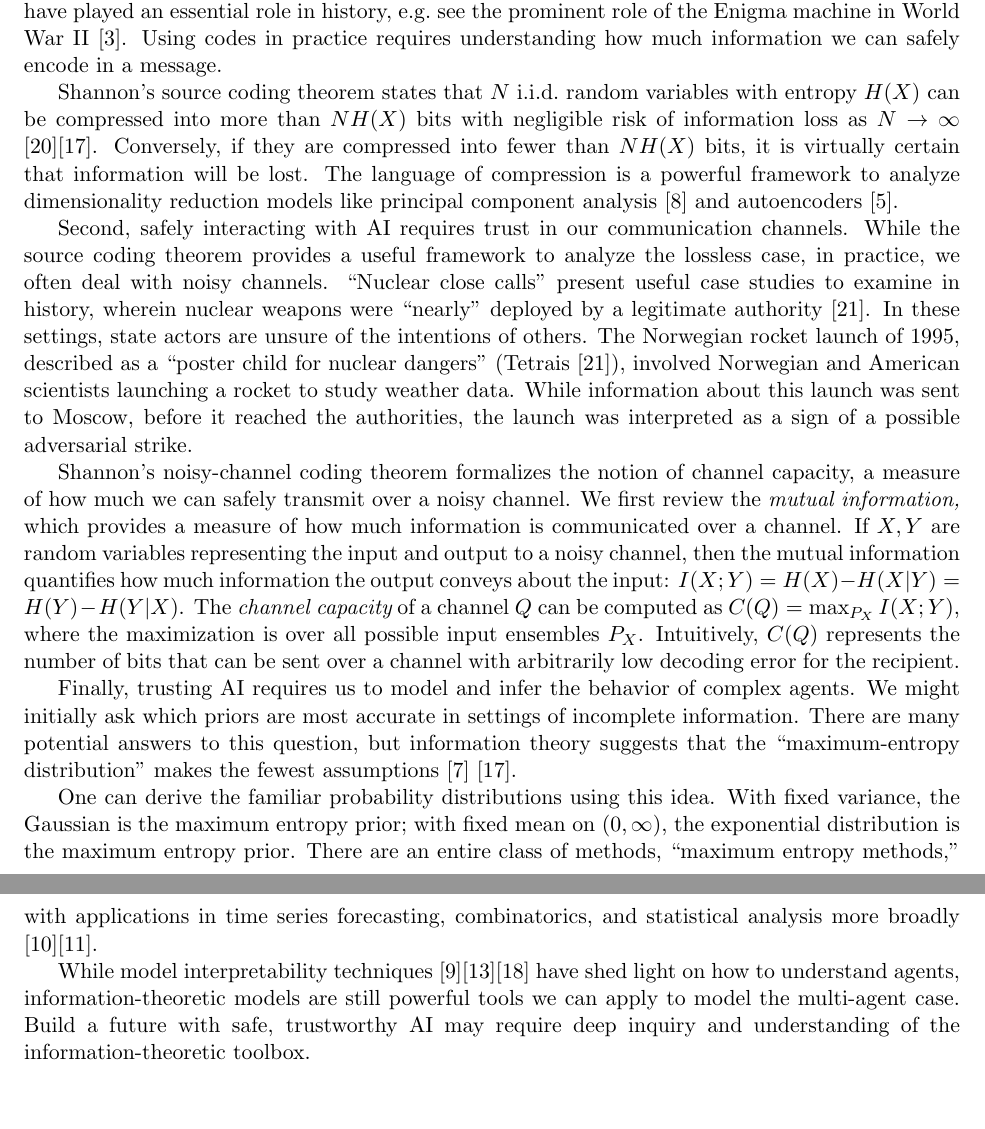
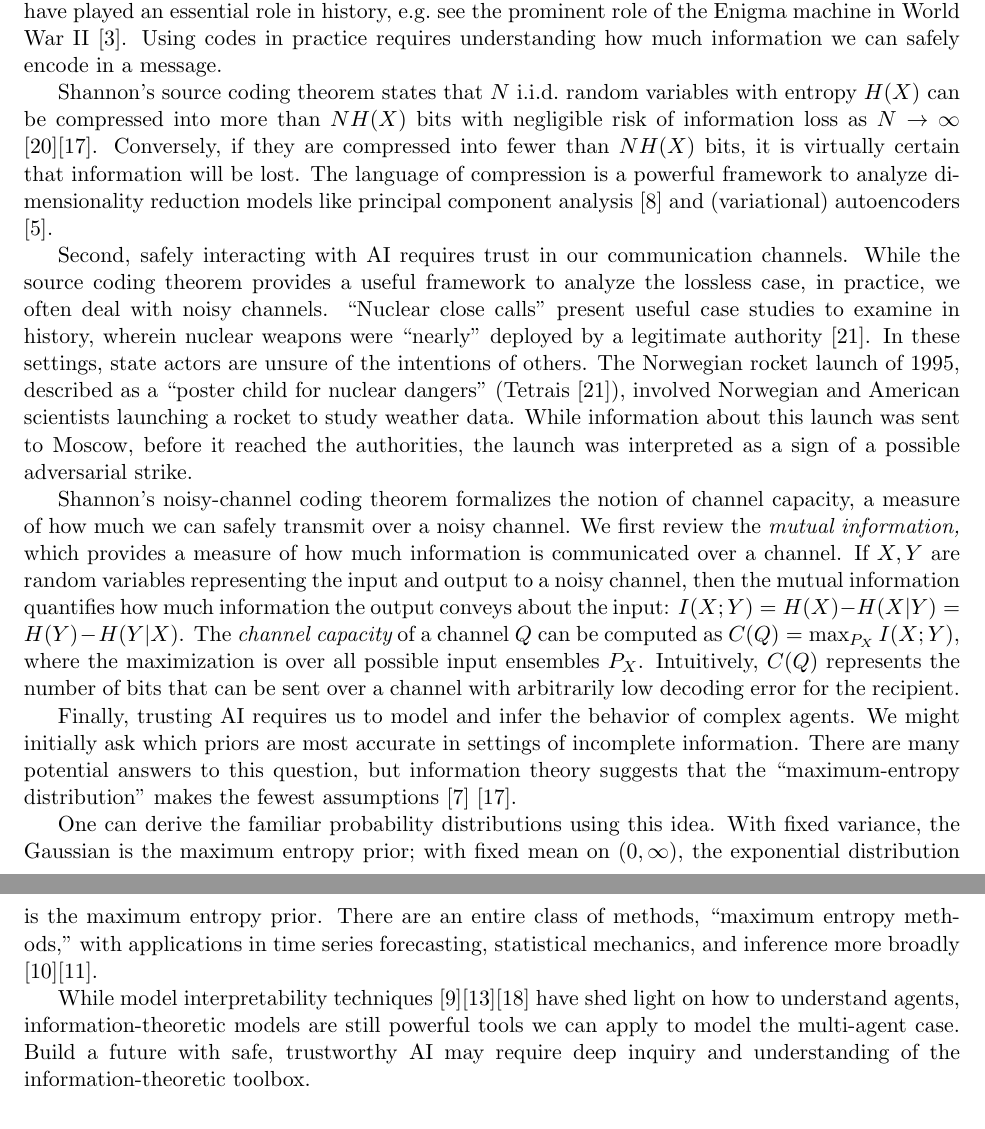
Before and after one commit to acganesh/entropy, a LaTeX document (information-theoretic-trust/information-theoretic-trust.tex): two parts of pages 1 and 2 of 4, joined at a grey line, cut so that both start at the same text. Compiled offline with pdfLaTeX.

Commit message:
phrasing

```diff
--- a/information-theoretic-trust/information-theoretic-trust.tex
+++ b/information-theoretic-trust/information-theoretic-trust.tex
@@ -28,7 +28,7 @@ There are three core facets of ``information-theoretic trust'': {\it compression
 
 First, compression plays a critical role in safe interaction with an ensemble of agents.  Codes have played an essential role in history, e.g.\ see the prominent role of the Enigma machine in World War II \cite{booss2003mathematics}.  Using codes in practice requires understanding how much information we can safely encode in a message.
 
-Shannon's source coding theorem states that $N$ i.i.d.\ random variables with entropy $H(X)$ can be compressed into more than $N H(X)$ bits with negligible risk of information loss as $N \to \infty$ \cite{shannon1948mathematical}\cite{mackay2003information}.  Conversely, if they are compressed into fewer than $N H(X)$ bits, it is virtually certain that information will be lost.  The language of compression is a powerful framework to analyze dimensionality reduction models like principal component analysis \cite{geiger2012relative} and autoencoders \cite{doersch2016tutorial}.
+Shannon's source coding theorem states that $N$ i.i.d.\ random variables with entropy $H(X)$ can be compressed into more than $N H(X)$ bits with negligible risk of information loss as $N \to \infty$ \cite{shannon1948mathematical}\cite{mackay2003information}.  Conversely, if they are compressed into fewer than $N H(X)$ bits, it is virtually certain that information will be lost.  The language of compression is a powerful framework to analyze dimensionality reduction models like principal component analysis \cite{geiger2012relative} and (variational) autoencoders \cite{doersch2016tutorial}.
 
 Second, safely interacting with AI requires trust in our communication channels.  While the source coding theorem provides a useful framework to analyze the lossless case, in practice, we often deal with noisy channels.  ``Nuclear close calls'' present useful case studies to examine in history, wherein nuclear weapons were ``nearly'' deployed by a legitimate authority \cite{tertrais2017brink}.  In these settings, state actors are unsure of the intentions of others.  The Norwegian rocket launch of 1995, described as a ``poster child for nuclear dangers'' (Tetrais \cite{tertrais2017brink}), involved Norwegian and American scientists launching a rocket to study weather data.  While information about this launch was sent to Moscow, before it reached the authorities, the launch was interpreted as a sign of a possible adversarial strike.
 
@@ -36,7 +36,7 @@ Shannon's noisy-channel coding theorem formalizes the notion of channel capacity
 
 Finally, trusting AI requires us to model and infer the behavior of complex agents.  We might initially ask which priors are most accurate in settings of incomplete information.  There are many potential answers to this question, but information theory suggests that the ``maximum-entropy distribution'' makes the fewest assumptions \cite{adi-maxent} \cite{mackay2003information}.
 
-One can derive the familiar probability distributions using this idea.  With fixed variance, the Gaussian is the maximum entropy prior; with fixed mean on $(0, \infty)$, the exponential distribution is the maximum entropy prior.  There are an entire class of methods, ``maximum entropy methods,'' with applications in time series forecasting, combinatorics, and statistical analysis more broadly \cite{jaynes1982rationale}\cite{jaynes2003probability}.
+One can derive the familiar probability distributions using this idea.  With fixed variance, the Gaussian is the maximum entropy prior; with fixed mean on $(0, \infty)$, the exponential distribution is the maximum entropy prior.  There are an entire class of methods, ``maximum entropy methods,'' with applications in time series forecasting, statistical mechanics, and inference more broadly \cite{jaynes1982rationale}\cite{jaynes2003probability}.
 
 While model interpretability techniques \cite{hohman2018visual}\cite{koh2017understanding}\cite{olah2017feature} have shed light on how to understand agents, information-theoretic models are still powerful tools we can apply to model the multi-agent case.  Build a future with safe, trustworthy AI may require deep inquiry and understanding of the information-theoretic toolbox.
 
```
Also changed, not shown: information-theoretic-trust/information-theoretic-trust.pdf.
